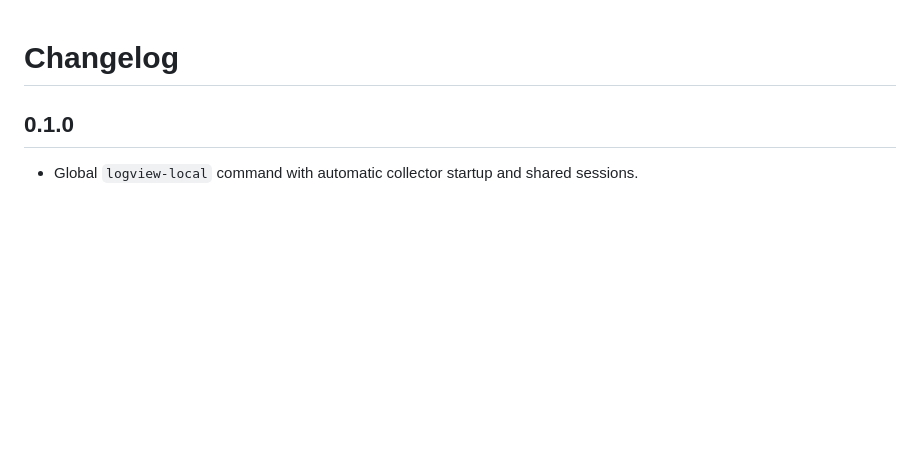
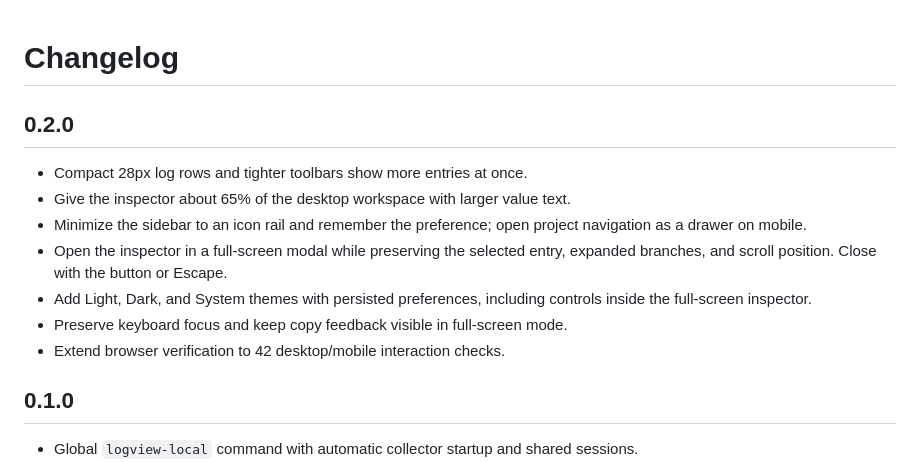
Before and after one commit to mk-tdev/logview, a Markdown page: CHANGELOG.md, the part around the change. Rendered like a GitHub page; blank space fills up the shorter version.

```diff
--- a/CHANGELOG.md
+++ b/CHANGELOG.md
@@ -1,4 +1,14 @@
 # Changelog
+
+## 0.2.0
+
+- Compact 28px log rows and tighter toolbars show more entries at once.
+- Give the inspector about 65% of the desktop workspace with larger value text.
+- Minimize the sidebar to an icon rail and remember the preference; open project navigation as a drawer on mobile.
+- Open the inspector in a full-screen modal while preserving the selected entry, expanded branches, and scroll position. Close with the button or Escape.
+- Add Light, Dark, and System themes with persisted preferences, including controls inside the full-screen inspector.
+- Preserve keyboard focus and keep copy feedback visible in full-screen mode.
+- Extend browser verification to 42 desktop/mobile interaction checks.
 
 ## 0.1.0
 
```
Also changed, not shown: README.md (+15 -1 lines), docs/inspector-fullscreen.png (added), docs/screenshot-dark.png (added), docs/screenshot.png, 8 other files.
